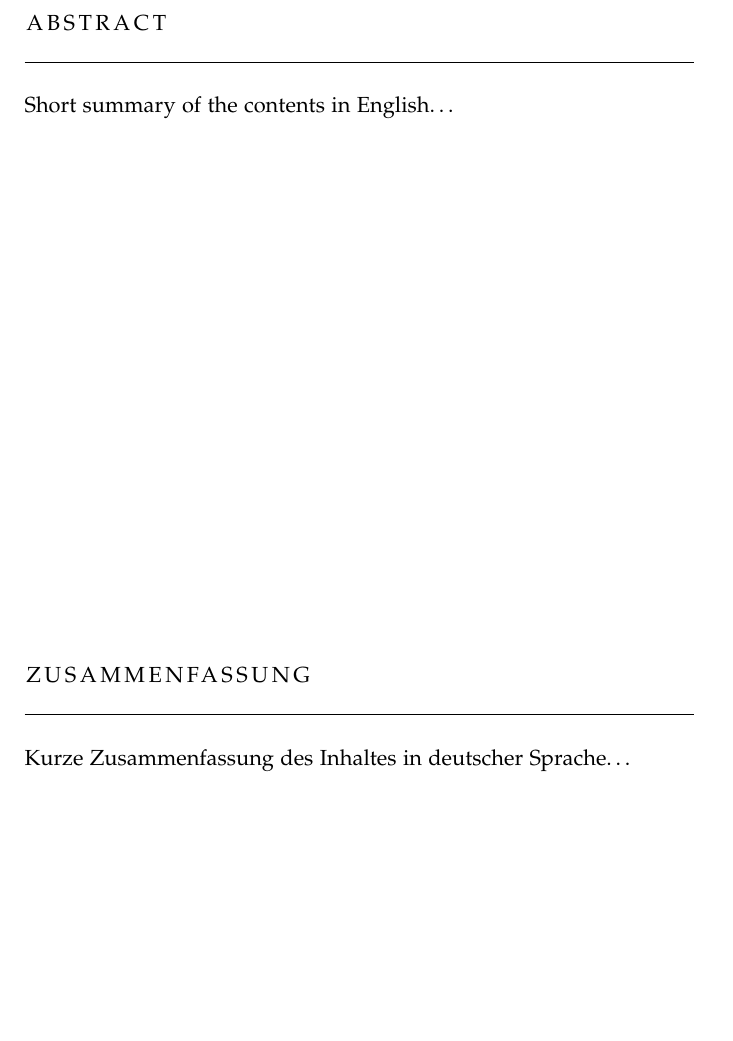
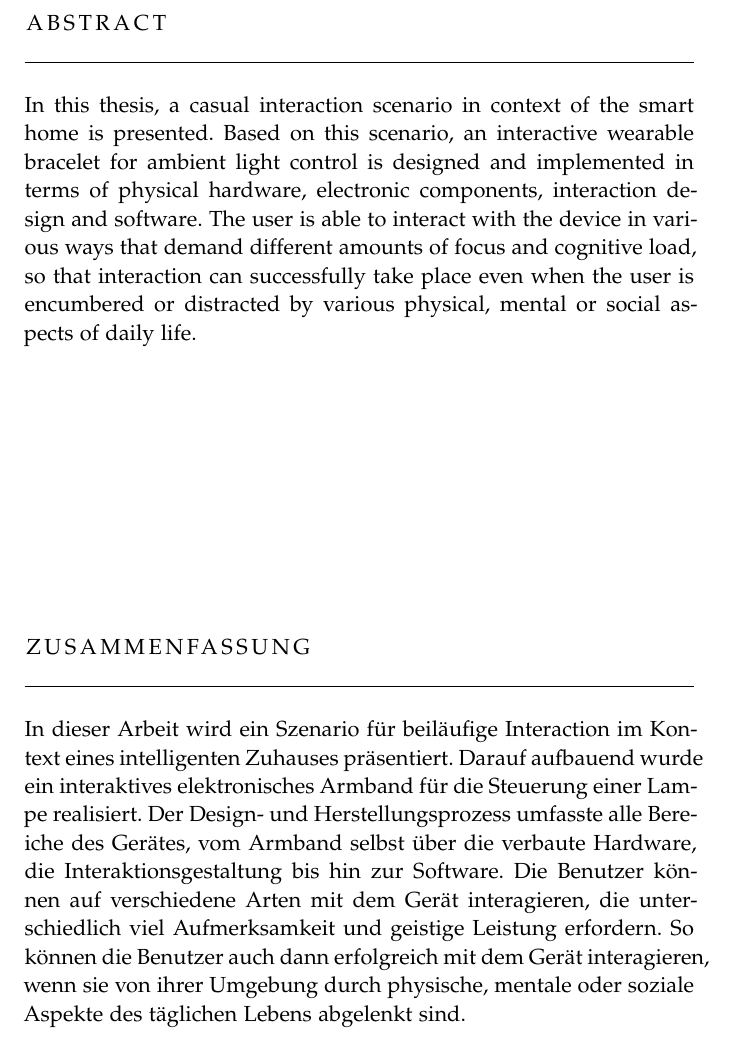
Before and after one commit to kikithegecko/master_thesis, a LaTeX thesis (documentation/latex/Thesis.tex, which reads documentation/latex/FrontBackmatter/Abstract.tex): part of page 3 of 53, cut so that both start at the same text, the shorter picture padded with empty space. Compiled offline with pdfLaTeX; a missing font is replaced by an installed copy or a similar font; an older LaTeX class or package is replaced by its successor.

Commit message:
wrote abstract in English and German. Final.

```diff
--- a/documentation/latex/FrontBackmatter/Abstract.tex
+++ b/documentation/latex/FrontBackmatter/Abstract.tex
@@ -9,14 +9,13 @@
 \let\cleardoublepage\relax
 
 \chapter*{Abstract}
-Short summary of the contents in English\dots
-
+In this thesis, a casual interaction scenario in context of the smart home is presented. Based on this scenario, an interactive wearable bracelet for ambient light control is designed and implemented in terms of physical hardware, electronic components, interaction design and software. The user is able to interact with the device in various ways that demand different amounts of focus and cognitive load, so that interaction can successfully take place even when the user is encumbered or distracted by various physical, mental or social aspects of daily life.
 
 \vfill
 
 \pdfbookmark[1]{Zusammenfassung}{Zusammenfassung}
 \chapter*{Zusammenfassung}
-Kurze Zusammenfassung des Inhaltes in deutscher Sprache\dots
+In dieser Arbeit wird ein Szenario f\"ur beil\"aufige Interaction im Kontext eines intelligenten Zuhauses pr\"asentiert. Darauf aufbauend wurde ein interaktives elektronisches Armband f\"ur die Steuerung einer Lam\-pe realisiert. Der Design- und Herstellungsprozess umfasste alle Bereiche des Ger\"ates, vom Armband selbst \"uber die verbaute Hardware, die Interaktionsgestaltung bis hin zur Software. Die Benutzer k\"onnen auf verschiedene Arten mit dem Ger\"at interagieren, die unterschiedlich viel Aufmerksamkeit und geistige Leistung erfordern. So k\"onnen die Benutzer auch dann erfolgreich mit dem Ger\"at interagieren, wenn sie von ihrer Umgebung durch physische, mentale oder soziale Aspekte des t\"aglichen Lebens abgelenkt sind.
 
 
 \endgroup
```
